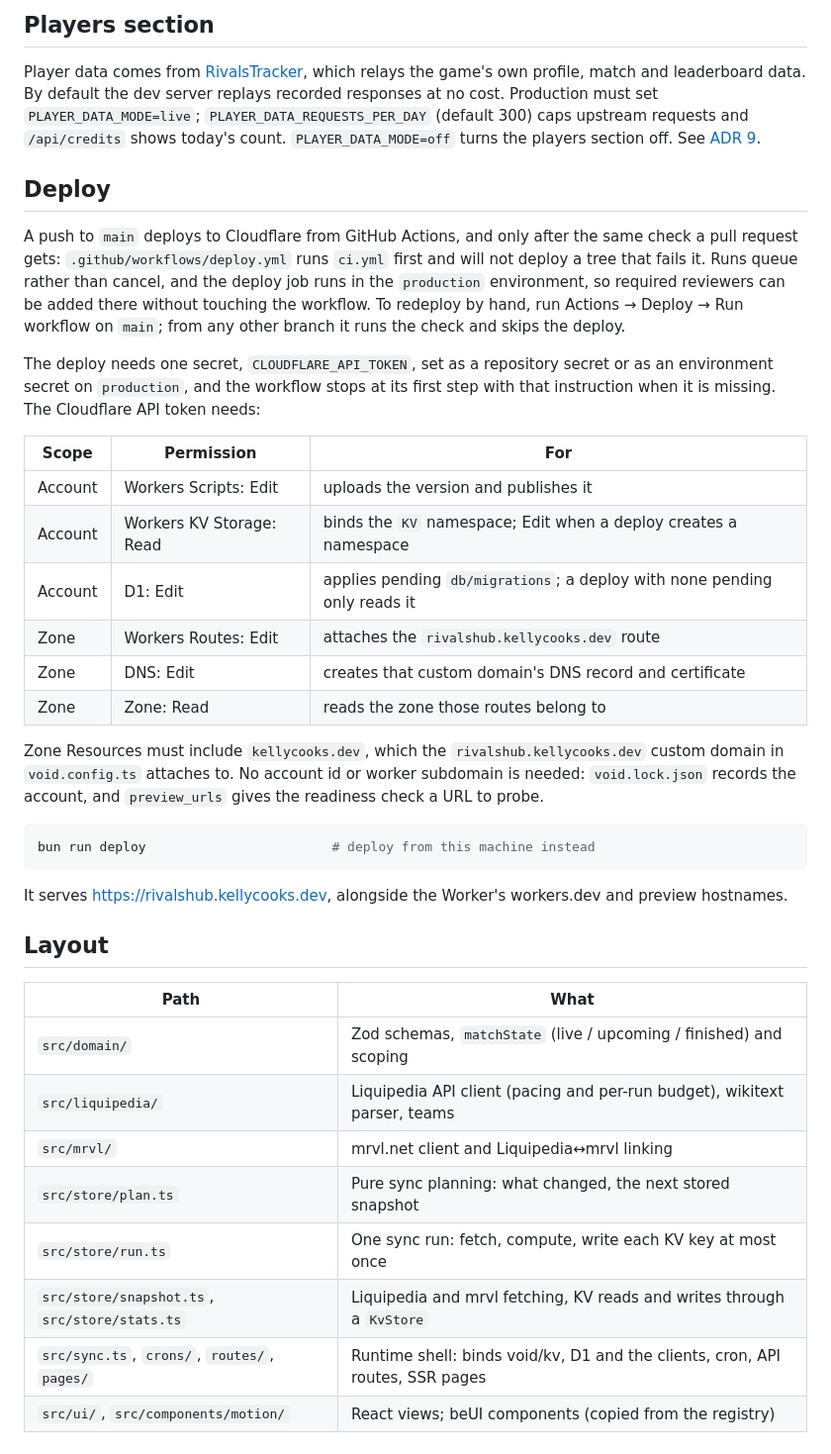
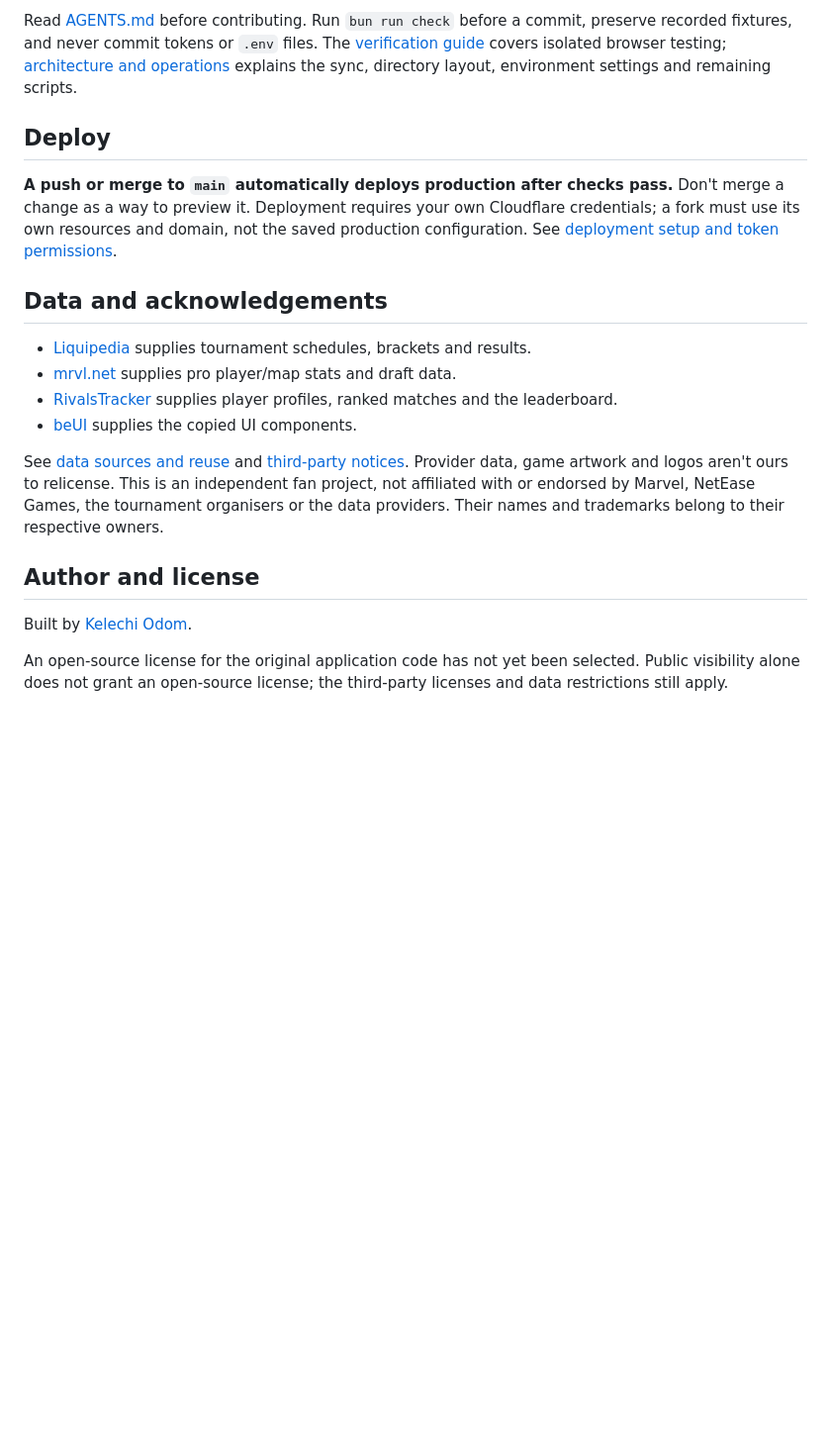
Before and after one commit to KelechiOdom10/mr-ignite-live, a Markdown page: README.md, the part around one of its changes. Shown at 99% size. GitHub-like rendering; blank space fills up the shorter version.

````diff
--- a/README.md
+++ b/README.md
@@ -28,40 +49,21 @@ Cron triggers don't fire under `vite dev`, so in development `/api/snapshot` syn
 
-## Players section
-
-Player data comes from [RivalsTracker](https://rivalstracker.com), which relays the game's own profile, match and leaderboard data. By default the dev server replays recorded responses at no cost. Production must set `PLAYER_DATA_MODE=live`; `PLAYER_DATA_REQUESTS_PER_DAY` (default 300) caps upstream requests and `/api/credits` shows today's count. `PLAYER_DATA_MODE=off` turns the players section off. See [ADR 9](docs/adr/0009-rivalstracker-for-player-data.md).
+Read [AGENTS.md](AGENTS.md) before contributing. Run `bun run check` before a commit, preserve recorded fixtures, and never commit tokens or `.env` files. The [verification guide](.claude/skills/verify/SKILL.md) covers isolated browser testing; [architecture and operations](docs/architecture.md) explains the sync, directory layout, environment settings and remaining scripts.
 
 ## Deploy
 
-A push to `main` deploys to Cloudflare from GitHub Actions, and only after the same check a pull request gets: `.github/workflows/deploy.yml` runs `ci.yml` first and will not deploy a tree that fails it. Runs queue rather than cancel, and the deploy job runs in the `production` environment, so required reviewers can be added there without touching the workflow. To redeploy by hand, run Actions → Deploy → Run workflow on `main`; from any other branch it runs the check and skips the deploy.
+**A push or merge to `main` automatically deploys production after checks pass.** Don't merge a change as a way to preview it. Deployment requires your own Cloudflare credentials; a fork must use its own resources and domain, not the saved production configuration. See [deployment setup and token permissions](docs/architecture.md#deploy).
 
-The deploy needs one secret, `CLOUDFLARE_API_TOKEN`, set as a repository secret or as an environment secret on `production`, and the workflow stops at its first step with that instruction when it is missing. The Cloudflare API token needs:
+## Data and acknowledgements
 
-| Scope   | Permission               | For                                                                       |
-| ------- | ------------------------ | ------------------------------------------------------------------------- |
-| Account | Workers Scripts: Edit    | uploads the version and publishes it                                      |
-| Account | Workers KV Storage: Read | binds the `KV` namespace; Edit when a deploy creates a namespace          |
-| Account | D1: Edit                 | applies pending `db/migrations`; a deploy with none pending only reads it |
-| Zone    | Workers Routes: Edit     | attaches the `rivalshub.kellycooks.dev` route                             |
-| Zone    | DNS: Edit                | creates that custom domain's DNS record and certificate                   |
-| Zone    | Zone: Read               | reads the zone those routes belong to                                     |
+- [Liquipedia](https://liquipedia.net/marvelrivals/) supplies tournament schedules, brackets and results.
+- [mrvl.net](https://www.mrvl.net) supplies pro player/map stats and draft data.
+- [RivalsTracker](https://rivalstracker.com) supplies player profiles, ranked matches and the leaderboard.
+- [beUI](https://beui.dev) supplies the copied UI components.
 
-Zone Resources must include `kellycooks.dev`, which the `rivalshub.kellycooks.dev` custom domain in `void.config.ts` attaches to. No account id or worker subdomain is needed: `void.lock.json` records the account, and `preview_urls` gives the readiness check a URL to probe.
+See [data sources and reuse](docs/data-sources.md) and [third-party notices](THIRD_PARTY_NOTICES.md). Provider data, game artwork and logos aren't ours to relicense. This is an independent fan project, not affiliated with or endorsed by Marvel, NetEase Games, the tournament organisers or the data providers. Their names and trademarks belong to their respective owners.
 
-```sh
-bun run deploy                        # deploy from this machine instead
-```
+## Author and license
 
-It serves https://rivalshub.kellycooks.dev, alongside the Worker's workers.dev and preview hostnames.
+Built by [Kelechi Odom](https://github.com/KelechiOdom10).
 
-## Layout
-
-| Path                                          | What                                                                          |
-| --------------------------------------------- | ----------------------------------------------------------------------------- |
-| `src/domain/`                                 | Zod schemas, `matchState` (live / upcoming / finished) and scoping            |
-| `src/liquipedia/`                             | Liquipedia API client (pacing and per-run budget), wikitext parser, teams     |
-| `src/mrvl/`                                   | mrvl.net client and Liquipedia↔mrvl linking                                   |
-| `src/store/plan.ts`                           | Pure sync planning: what changed, the next stored snapshot                    |
-| `src/store/run.ts`                            | One sync run: fetch, compute, write each KV key at most once                  |
-| `src/store/snapshot.ts`, `src/store/stats.ts` | Liquipedia and mrvl fetching, KV reads and writes through a `KvStore`         |
-| `src/sync.ts`, `crons/`, `routes/`, `pages/`  | Runtime shell: binds void/kv, D1 and the clients, cron, API routes, SSR pages |
-| `src/ui/`, `src/components/motion/`           | React views; beUI components (copied from the registry)                       |
+An open-source license for the original application code has not yet been selected. Public visibility alone does not grant an open-source license; the third-party licenses and data restrictions still apply.
````
Also changed, not shown: other parts of README.md (+35 -14 lines), THIRD_PARTY_NOTICES.md (added, +60 -0 lines), docs/architecture.md (added, +86 -0 lines), docs/data-sources.md (added, +31 -0 lines), docs/images/rivals-hub-drafts.png (added).
